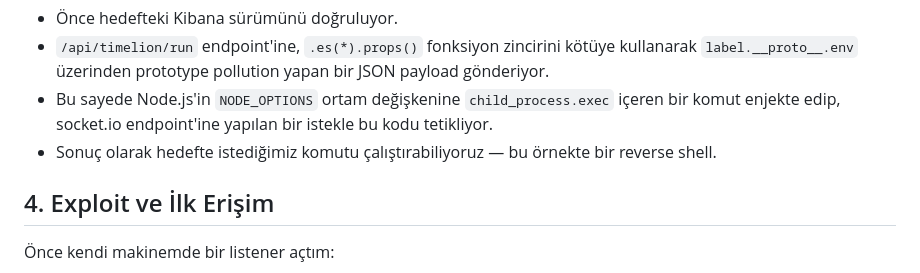
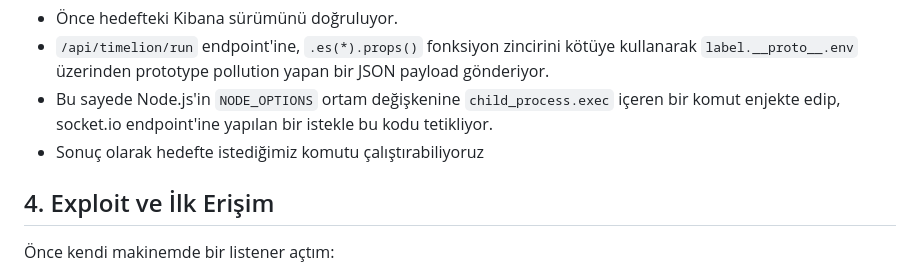
Before and after one commit to burakcanbalta/burakcanbalta.github.io, a Markdown page: content/articles/Kiba.md, the part around the change. Rendered like a GitHub page.

```diff
--- a/content/articles/Kiba.md
+++ b/content/articles/Kiba.md
@@ -50,7 +50,7 @@ Script'in mantığı şöyle:
 - Önce hedefteki Kibana sürümünü doğruluyor.
 - `/api/timelion/run` endpoint'ine, `.es(*).props()` fonksiyon zincirini kötüye kullanarak `label.__proto__.env` üzerinden prototype pollution yapan bir JSON payload gönderiyor.
 - Bu sayede Node.js'in `NODE_OPTIONS` ortam değişkenine `child_process.exec` içeren bir komut enjekte edip, socket.io endpoint'ine yapılan bir istekle bu kodu tetikliyor.
-- Sonuç olarak hedefte istediğimiz komutu çalıştırabiliyoruz — bu örnekte bir reverse shell.
+- Sonuç olarak hedefte istediğimiz komutu çalıştırabiliyoruz
 
 ## 4. Exploit ve İlk Erişim
 
```
